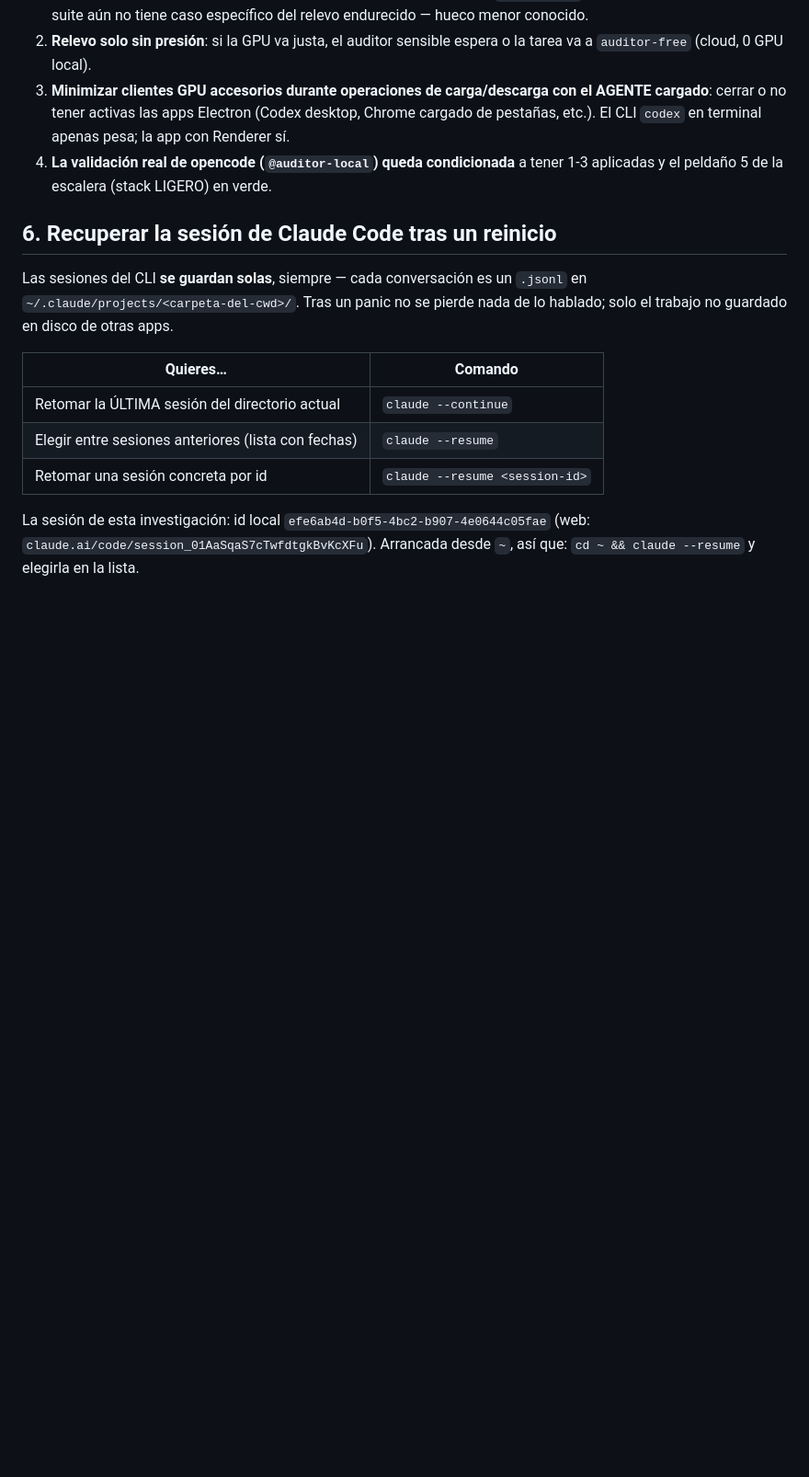
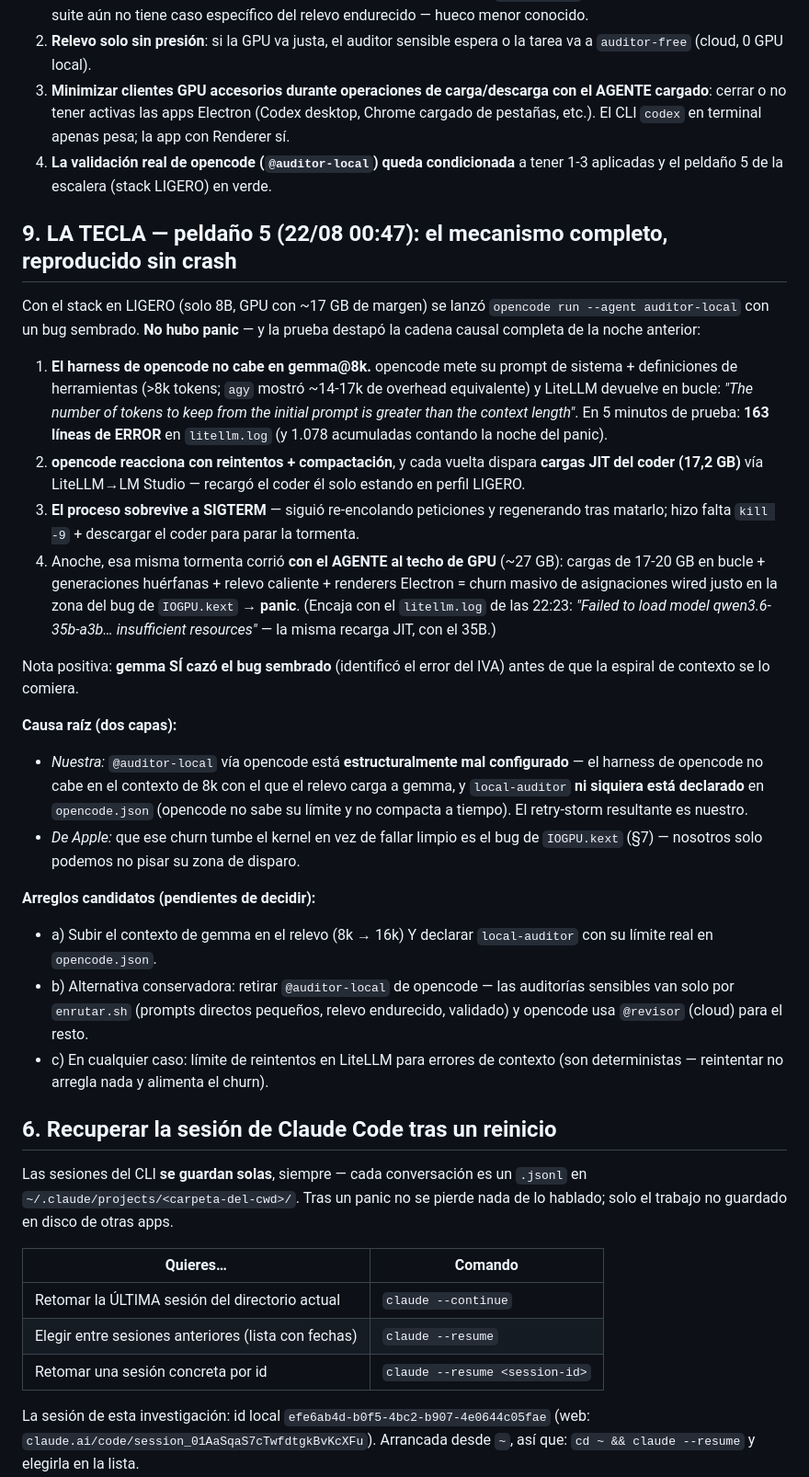
Before and after one commit to lfpalomaresg/llm-stack, a Markdown page: incidente-panic-gpu.md, the part around one of its changes. Shown at 92% size. Drawn GitHub-style; blank space fills up the shorter version.

Commit message:
Incidente panic GPU: LA TECLA — peldaño 5 reproduce el mecanismo sin crash (harness opencode > gemma@8k → retry-storm → churn de cargas JIT); peldaño 6 innecesario

```diff
--- a/incidente-panic-gpu.md
+++ b/incidente-panic-gpu.md
@@ -173,6 +173,52 @@ MLX (35B + R1)                        → ~27 GB wired (el techo de GPU del Mac)
 4. **La validación real de opencode (`@auditor-local`) queda condicionada** a
    tener 1-3 aplicadas y el peldaño 5 de la escalera (stack LIGERO) en verde.
 
+## 9. LA TECLA — peldaño 5 (22/08 00:47): el mecanismo completo, reproducido sin crash
+
+Con el stack en LIGERO (solo 8B, GPU con ~17 GB de margen) se lanzó
+`opencode run --agent auditor-local` con un bug sembrado. **No hubo panic** —
+y la prueba destapó la cadena causal completa de la noche anterior:
+
+1. **El harness de opencode no cabe en gemma@8k.** opencode mete su prompt de
+   sistema + definiciones de herramientas (>8k tokens; `agy` mostró ~14-17k de
+   overhead equivalente) y LiteLLM devuelve en bucle:
+   *"The number of tokens to keep from the initial prompt is greater than the
+   context length"*. En 5 minutos de prueba: **163 líneas de ERROR** en
+   `litellm.log` (y 1.078 acumuladas contando la noche del panic).
+2. **opencode reacciona con reintentos + compactación**, y cada vuelta dispara
+   **cargas JIT del coder (17,2 GB)** vía LiteLLM→LM Studio — recargó el coder
+   él solo estando en perfil LIGERO.
+3. **El proceso sobrevive a SIGTERM** — siguió re-encolando peticiones y
+   regenerando tras matarlo; hizo falta `kill -9` + descargar el coder para
+   parar la tormenta.
+4. Anoche, esa misma tormenta corrió **con el AGENTE al techo de GPU** (~27 GB):
+   cargas de 17-20 GB en bucle + generaciones huérfanas + relevo caliente +
+   renderers Electron = churn masivo de asignaciones wired justo en la zona
+   del bug de `IOGPU.kext` → **panic**. (Encaja con el `litellm.log` de las
+   22:23: *"Failed to load model qwen3.6-35b-a3b… insufficient resources"* —
+   la misma recarga JIT, con el 35B.)
+
+Nota positiva: **gemma SÍ cazó el bug sembrado** (identificó el error del IVA)
+antes de que la espiral de contexto se lo comiera.
+
+**Causa raíz (dos capas):**
+- *Nuestra:* `@auditor-local` vía opencode está **estructuralmente mal
+  configurado** — el harness de opencode no cabe en el contexto de 8k con el
+  que el relevo carga a gemma, y `local-auditor` **ni siquiera está declarado**
+  en `opencode.json` (opencode no sabe su límite y no compacta a tiempo).
+  El retry-storm resultante es nuestro.
+- *De Apple:* que ese churn tumbe el kernel en vez de fallar limpio es el bug
+  de `IOGPU.kext` (§7) — nosotros solo podemos no pisar su zona de disparo.
+
+**Arreglos candidatos (pendientes de decidir):**
+- a) Subir el contexto de gemma en el relevo (8k → 16k) Y declarar
+  `local-auditor` con su límite real en `opencode.json`.
+- b) Alternativa conservadora: retirar `@auditor-local` de opencode — las
+  auditorías sensibles van solo por `enrutar.sh` (prompts directos pequeños,
+  relevo endurecido, validado) y opencode usa `@revisor` (cloud) para el resto.
+- c) En cualquier caso: límite de reintentos en LiteLLM para errores de
+  contexto (son deterministas — reintentar no arregla nada y alimenta el churn).
+
 ## 6. Recuperar la sesión de Claude Code tras un reinicio
 
 Las sesiones del CLI **se guardan solas**, siempre — cada conversación es un
```
Also changed, not shown: other parts of incidente-panic-gpu.md (+2 -2 lines).
